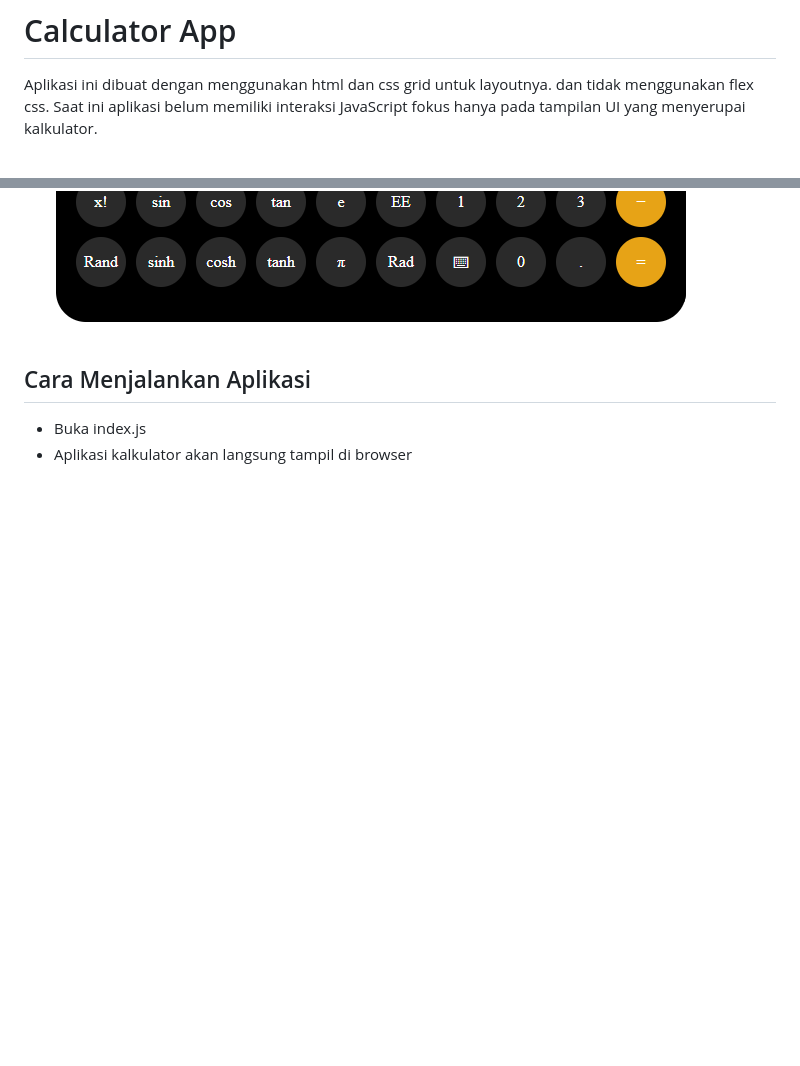
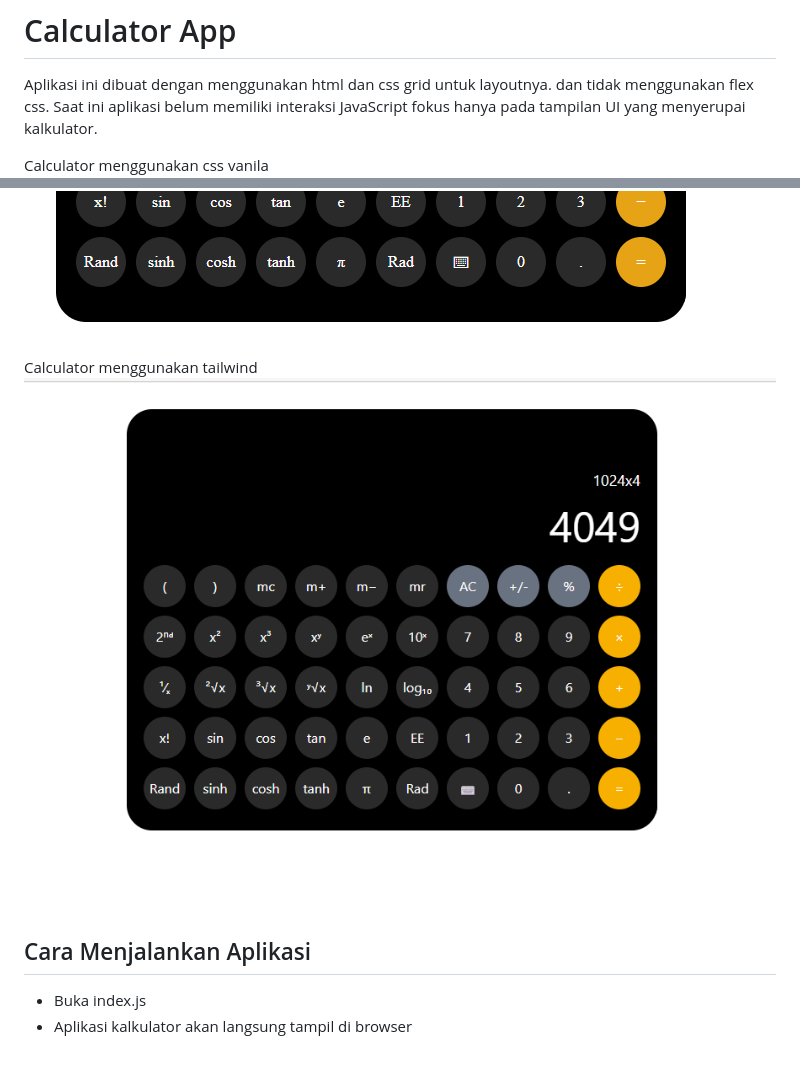
Before and after one commit to adityabastyas/koda-b6-css2, a Markdown page: README.md, 2 parts joined by grey strips. GitHub-like rendering; pictures changed too: image2.png (added); blank space fills up the shorter version.

Commit message:
feat: add implementation tailwind css and update README.md procedures to run app

```diff
--- a/README.md
+++ b/README.md
@@ -2,7 +2,11 @@
 
 Aplikasi ini dibuat dengan menggunakan html dan css grid untuk layoutnya. dan tidak menggunakan flex css. Saat ini aplikasi belum memiliki interaksi JavaScript fokus hanya pada tampilan UI yang menyerupai kalkulator.
 
+Calculator menggunakan css vanila
 ![calculator](image.png)
+
+Calculator menggunakan tailwind
+![calculator tailwind](image2.png)
 
 ## Cara Menjalankan Aplikasi
 
```
Also changed, not shown: 1 other file.
